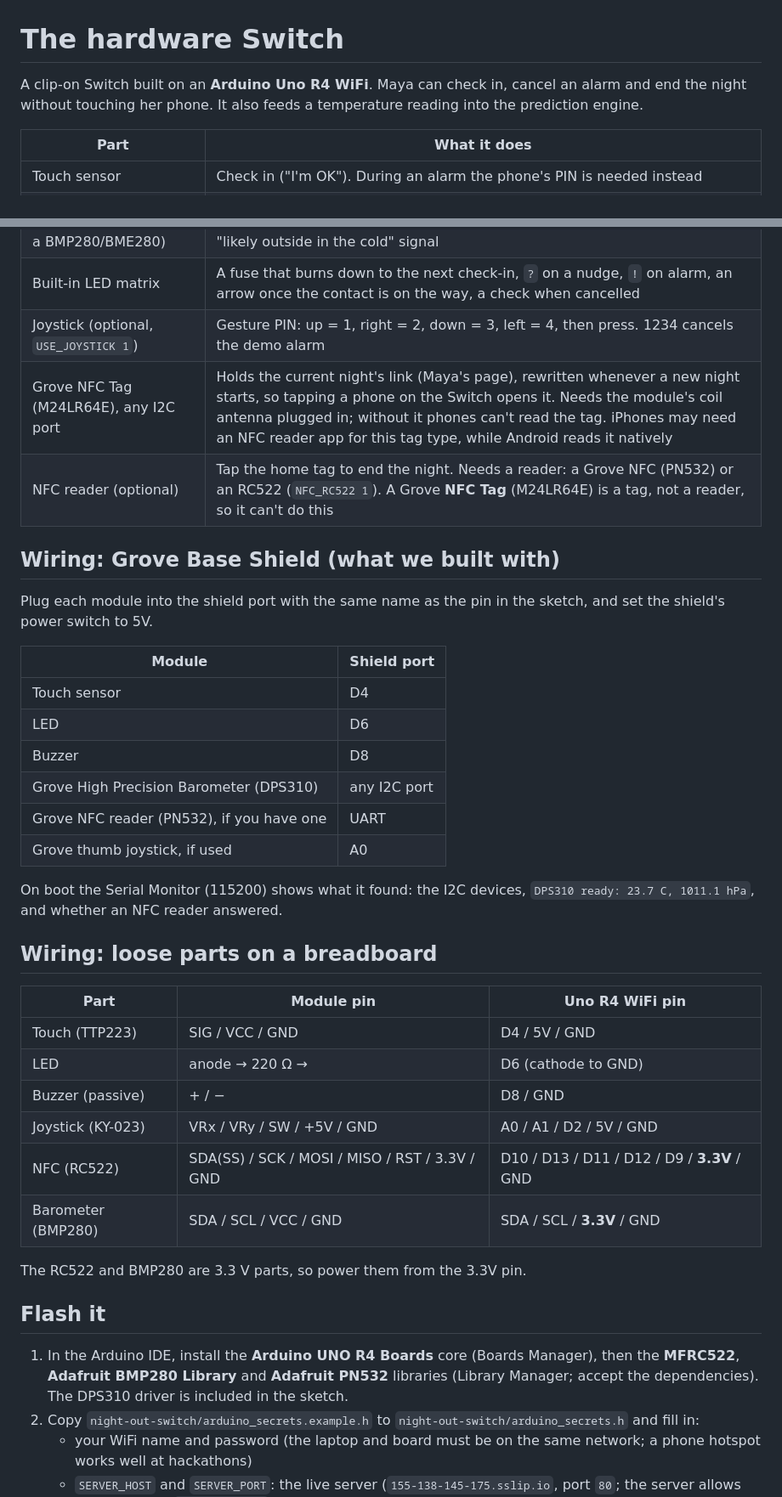
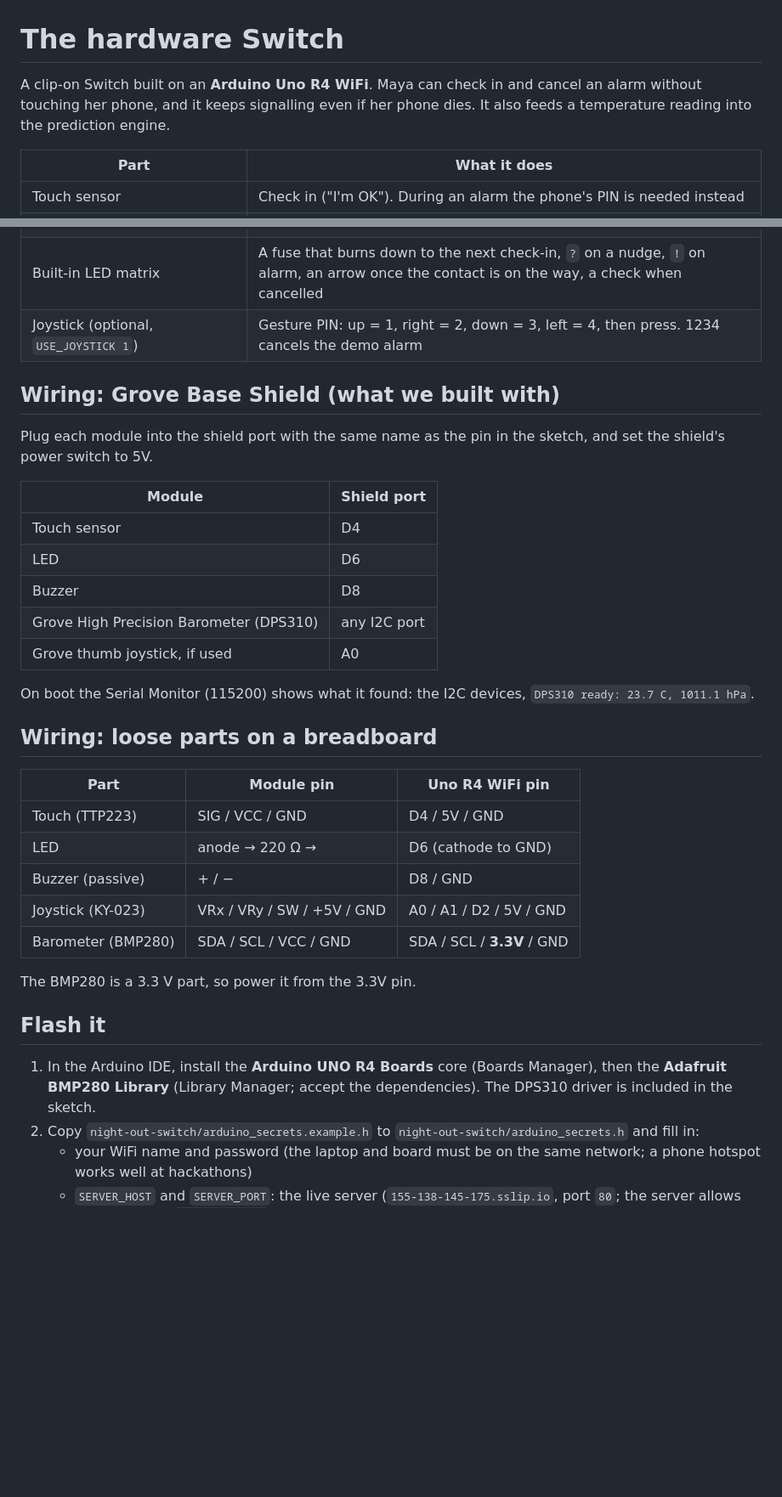
Before and after one commit to georgef166/HTVWinners, a Markdown page: hardware/README.md, 2 parts joined by grey strips. Shown at 85% size. Rendered like a GitHub page; blank space fills up the shorter version.

Commit message:
Docs: the Switch no longer has NFC

```diff
--- a/hardware/README.md
+++ b/hardware/README.md
@@ -1,6 +1,6 @@
 # The hardware Switch
 
-A clip-on Switch built on an **Arduino Uno R4 WiFi**. Maya can check in, cancel an alarm and end the night without touching her phone. It also feeds a temperature reading into the prediction engine.
+A clip-on Switch built on an **Arduino Uno R4 WiFi**. Maya can check in and cancel an alarm without touching her phone, and it keeps signalling even if her phone dies. It also feeds a temperature reading into the prediction engine.
 
 | Part | What it does |
 |---|---|
@@ -10,8 +10,6 @@ A clip-on Switch built on an **Arduino Uno R4 WiFi**. Maya can check in, cancel
 | Barometer (DPS310, or a BMP280/BME280) | Temperature and pressure every 10 s. At 5°C or below the server adds a "likely outside in the cold" signal |
 | Built-in LED matrix | A fuse that burns down to the next check-in, `?` on a nudge, `!` on alarm, an arrow once the contact is on the way, a check when cancelled |
 | Joystick (optional, `USE_JOYSTICK 1`) | Gesture PIN: up = 1, right = 2, down = 3, left = 4, then press. 1234 cancels the demo alarm |
-| Grove NFC Tag (M24LR64E), any I2C port | Holds the current night's link (Maya's page), rewritten whenever a new night starts, so tapping a phone on the Switch opens it. Needs the module's coil antenna plugged in; without it phones can't read the tag. iPhones may need an NFC reader app for this tag type, while Android reads it natively |
-| NFC reader (optional) | Tap the home tag to end the night. Needs a reader: a Grove NFC (PN532) or an RC522 (`NFC_RC522 1`). A Grove **NFC Tag** (M24LR64E) is a tag, not a reader, so it can't do this |
 
 ## Wiring: Grove Base Shield (what we built with)
 
@@ -23,10 +21,9 @@ Plug each module into the shield port with the same name as the pin in the sketc
 | LED | D6 |
 | Buzzer | D8 |
 | Grove High Precision Barometer (DPS310) | any I2C port |
-| Grove NFC reader (PN532), if you have one | UART |
 | Grove thumb joystick, if used | A0 |
 
-On boot the Serial Monitor (115200) shows what it found: the I2C devices, `DPS310 ready: 23.7 C, 1011.1 hPa`, and whether an NFC reader answered.
+On boot the Serial Monitor (115200) shows what it found: the I2C devices, `DPS310 ready: 23.7 C, 1011.1 hPa`.
 
 ## Wiring: loose parts on a breadboard
 
@@ -36,14 +33,13 @@ On boot the Serial Monitor (115200) shows what it found: the I2C devices, `DPS31
 | LED | anode → 220 Ω → | D6 (cathode to GND) |
 | Buzzer (passive) | + / − | D8 / GND |
 | Joystick (KY-023) | VRx / VRy / SW / +5V / GND | A0 / A1 / D2 / 5V / GND |
-| NFC (RC522) | SDA(SS) / SCK / MOSI / MISO / RST / 3.3V / GND | D10 / D13 / D11 / D12 / D9 / **3.3V** / GND |
 | Barometer (BMP280) | SDA / SCL / VCC / GND | SDA / SCL / **3.3V** / GND |
 
-The RC522 and BMP280 are 3.3 V parts, so power them from the 3.3V pin.
+The BMP280 is a 3.3 V part, so power it from the 3.3V pin.
 
 ## Flash it
 
-1. In the Arduino IDE, install the **Arduino UNO R4 Boards** core (Boards Manager), then the **MFRC522**, **Adafruit BMP280 Library** and **Adafruit PN532** libraries (Library Manager; accept the dependencies). The DPS310 driver is included in the sketch.
+1. In the Arduino IDE, install the **Arduino UNO R4 Boards** core (Boards Manager), then the **Adafruit BMP280 Library** (Library Manager; accept the dependencies). The DPS310 driver is included in the sketch.
 2. Copy `night-out-switch/arduino_secrets.example.h` to `night-out-switch/arduino_secrets.h` and fill in:
    - your WiFi name and password (the laptop and board must be on the same network; a phone hotspot works well at hackathons)
    - `SERVER_HOST` and `SERVER_PORT`: the live server (`155-138-145-175.sslip.io`, port `80`; the server allows plain HTTP for `/api/switch/*` only), or the laptop's IP and port when running locally
```
Also changed, not shown: other parts of hardware/README.md (+1 -2 lines), NOTES.md (+1 -1 lines), README.md (+1 -2 lines).
